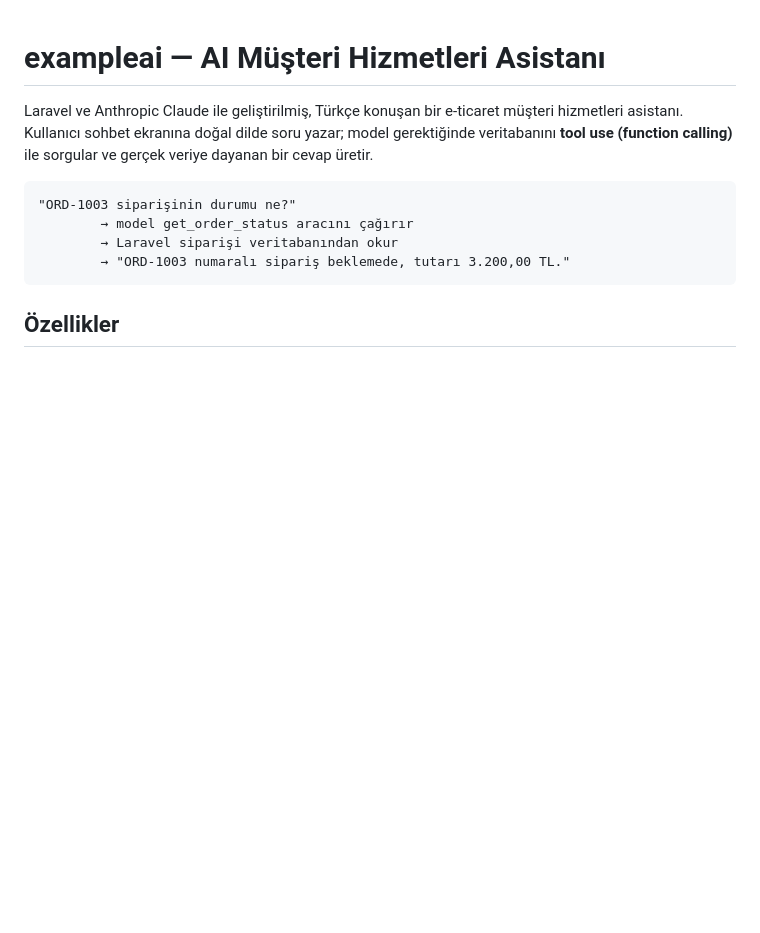
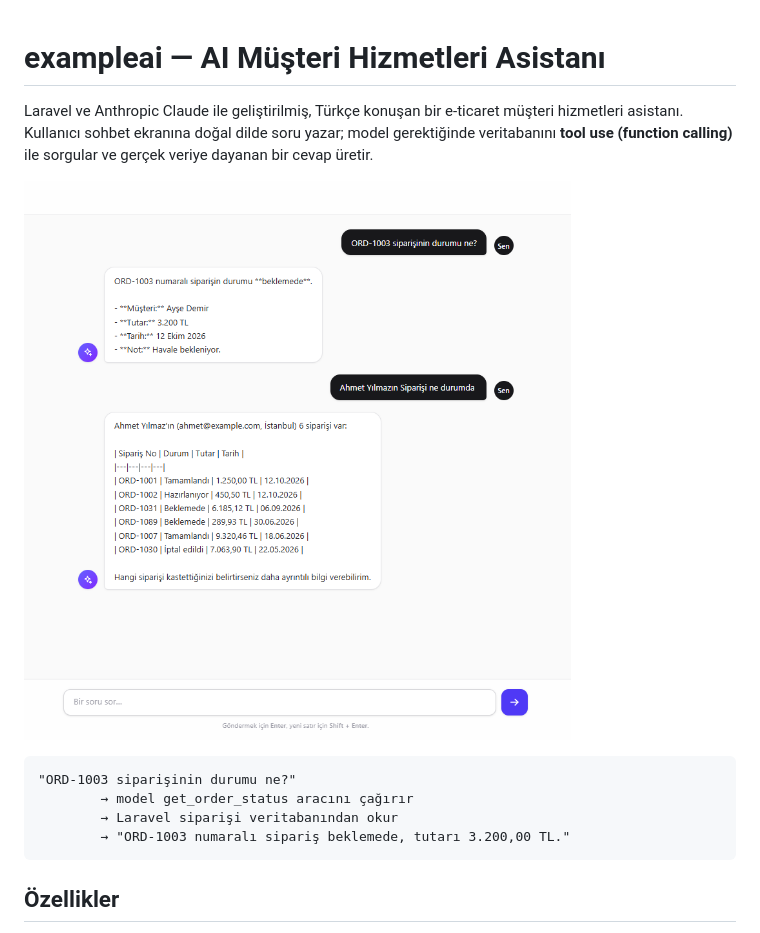
Before and after one commit to bykeremx/anthropic-agent-laravel, a Markdown page: README.md, the part around the change. GitHub-like rendering; pictures changed too: .github/images/chat-screenshot.png (added); blank space fills up the shorter version.

````diff
--- a/README.md
+++ b/README.md
@@ -1,6 +1,8 @@
 # exampleai — AI Müşteri Hizmetleri Asistanı
 
 Laravel ve Anthropic Claude ile geliştirilmiş, Türkçe konuşan bir e-ticaret müşteri hizmetleri asistanı. Kullanıcı sohbet ekranına doğal dilde soru yazar; model gerektiğinde veritabanını **tool use (function calling)** ile sorgular ve gerçek veriye dayanan bir cevap üretir.
+
+![Sohbet ekranı: sipariş durumu ve müşteri siparişleri sorgusu](.github/images/chat-screenshot.png)
 
 ```
 "ORD-1003 siparişinin durumu ne?"
````
